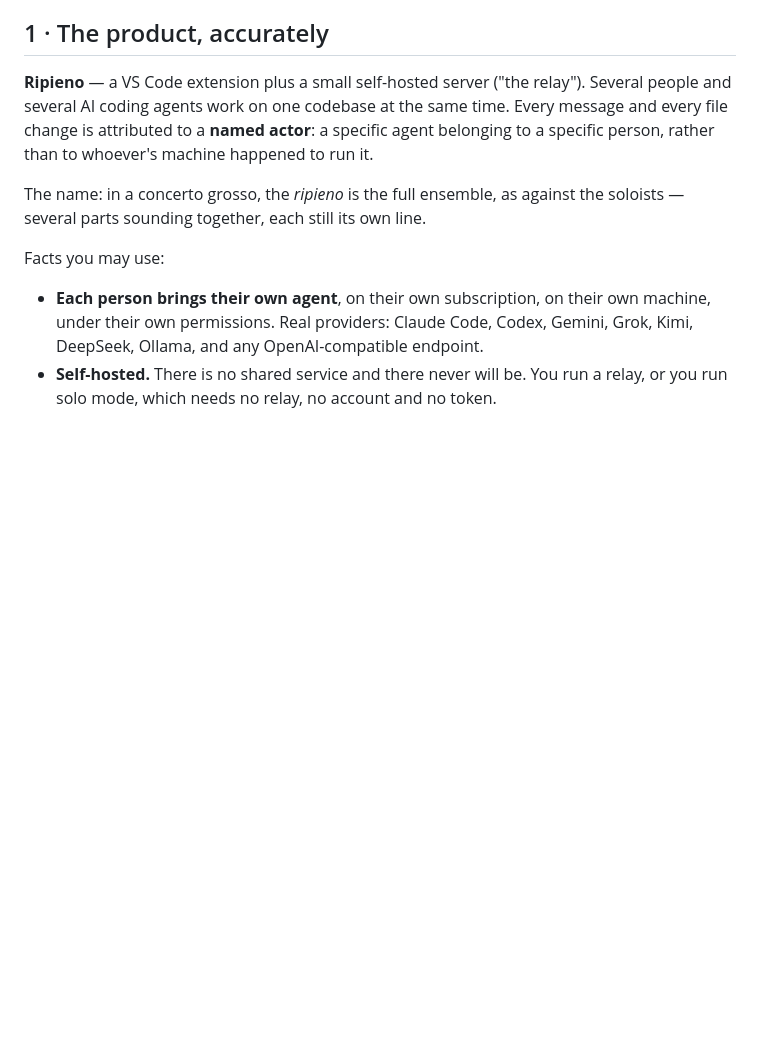
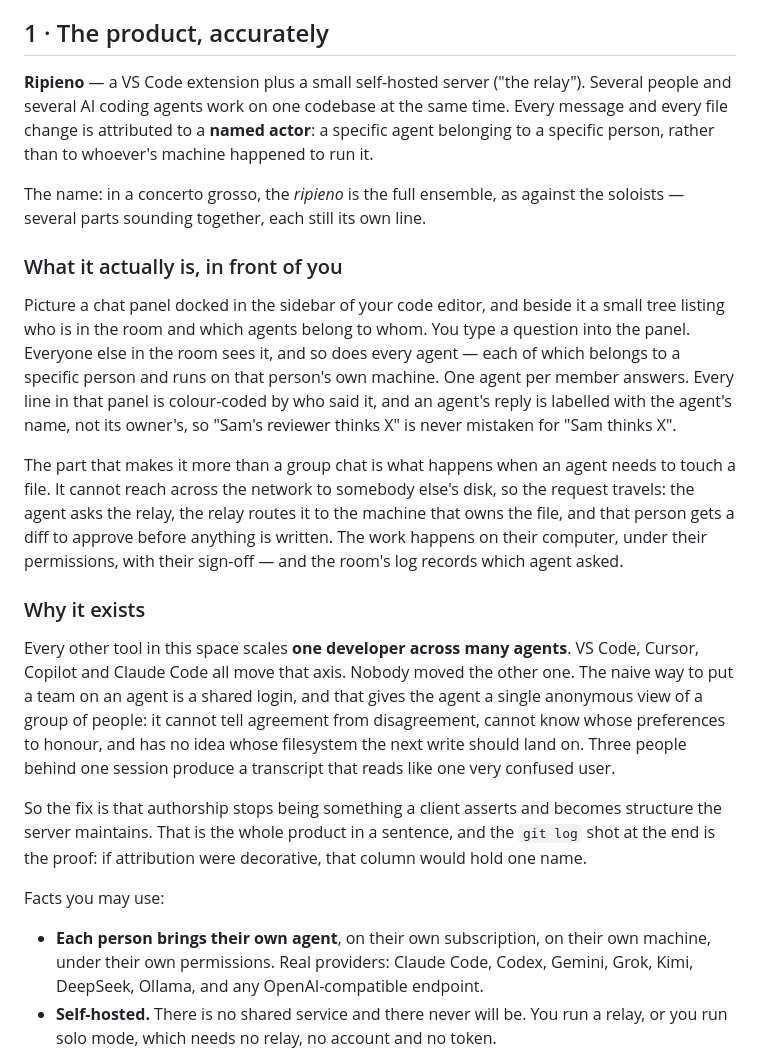
Before and after one commit to ijmh2/ripieno, a Markdown page: docs/claude-design-brief.md, the part around the change. Drawn GitHub-style; blank space fills up the shorter version.

Commit message:
The brief said what not to do and never said what the thing is
Reading it back, it was heavy on rules and light on the product. Eight
hex values, two font stacks, one easing curve, a full cue sheet — and
no paragraph a designer could picture. That produces something that
looks correct and means nothing, because every decision in it is
traceable to a constraint rather than to the subject.

Three things added, all of which the video is about and none of which
were stated.

What it looks like in front of you: a chat panel docked in an editor
sidebar, a tree of who is present and whose agents are whose, every
line colour-coded by author, and an agent's reply labelled with the
agent's name rather than its owner's — so "Sam's reviewer thinks X" is
never read as "Sam thinks X".

What happens when an agent touches a file, which is the part that makes
it more than a group chat: the agent cannot reach another machine, so
the request routes through the relay to the machine that owns the file,
and that person approves a diff before anything is written. Their
computer, their permissions, their sign-off.

And why it exists at all: every other tool scales one developer across
many agents, and a shared login gives an agent one anonymous view of a
team — it cannot tell agreement from disagreement or know whose disk
the write lands on. Authorship becoming structure the server maintains
rather than something a client asserts is the product in a sentence,
and the git log shot is the proof of it.

Co-Authored-By: Claude Opus 5 <noreply@anthropic.com>

```diff
--- a/docs/claude-design-brief.md
+++ b/docs/claude-design-brief.md
@@ -23,6 +23,38 @@ happened to run it.
 
 The name: in a concerto grosso, the *ripieno* is the full ensemble, as against
 the soloists — several parts sounding together, each still its own line.
+
+### What it actually is, in front of you
+
+Picture a chat panel docked in the sidebar of your code editor, and beside it a
+small tree listing who is in the room and which agents belong to whom. You type
+a question into the panel. Everyone else in the room sees it, and so does every
+agent — each of which belongs to a specific person and runs on that person's own
+machine. One agent per member answers. Every line in that panel is colour-coded
+by who said it, and an agent's reply is labelled with the agent's name, not its
+owner's, so "Sam's reviewer thinks X" is never mistaken for "Sam thinks X".
+
+The part that makes it more than a group chat is what happens when an agent
+needs to touch a file. It cannot reach across the network to somebody else's
+disk, so the request travels: the agent asks the relay, the relay routes it to
+the machine that owns the file, and that person gets a diff to approve before
+anything is written. The work happens on their computer, under their
+permissions, with their sign-off — and the room's log records which agent asked.
+
+### Why it exists
+
+Every other tool in this space scales **one developer across many agents**. VS
+Code, Cursor, Copilot and Claude Code all move that axis. Nobody moved the other
+one. The naive way to put a team on an agent is a shared login, and that gives
+the agent a single anonymous view of a group of people: it cannot tell agreement
+from disagreement, cannot know whose preferences to honour, and has no idea
+whose filesystem the next write should land on. Three people behind one session
+produce a transcript that reads like one very confused user.
+
+So the fix is that authorship stops being something a client asserts and becomes
+structure the server maintains. That is the whole product in a sentence, and the
+`git log` shot at the end is the proof: if attribution were decorative, that
+column would hold one name.
 
 Facts you may use:
 
```
